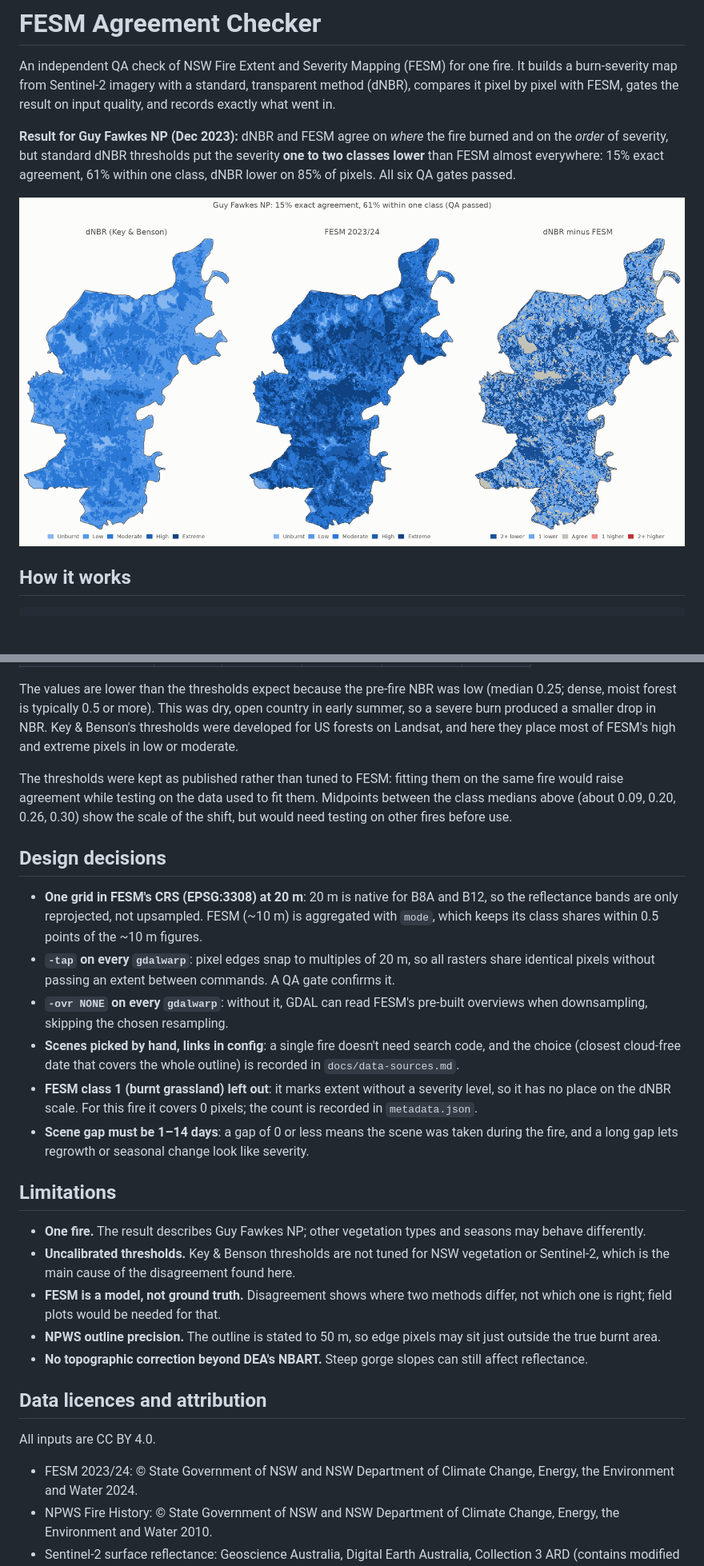
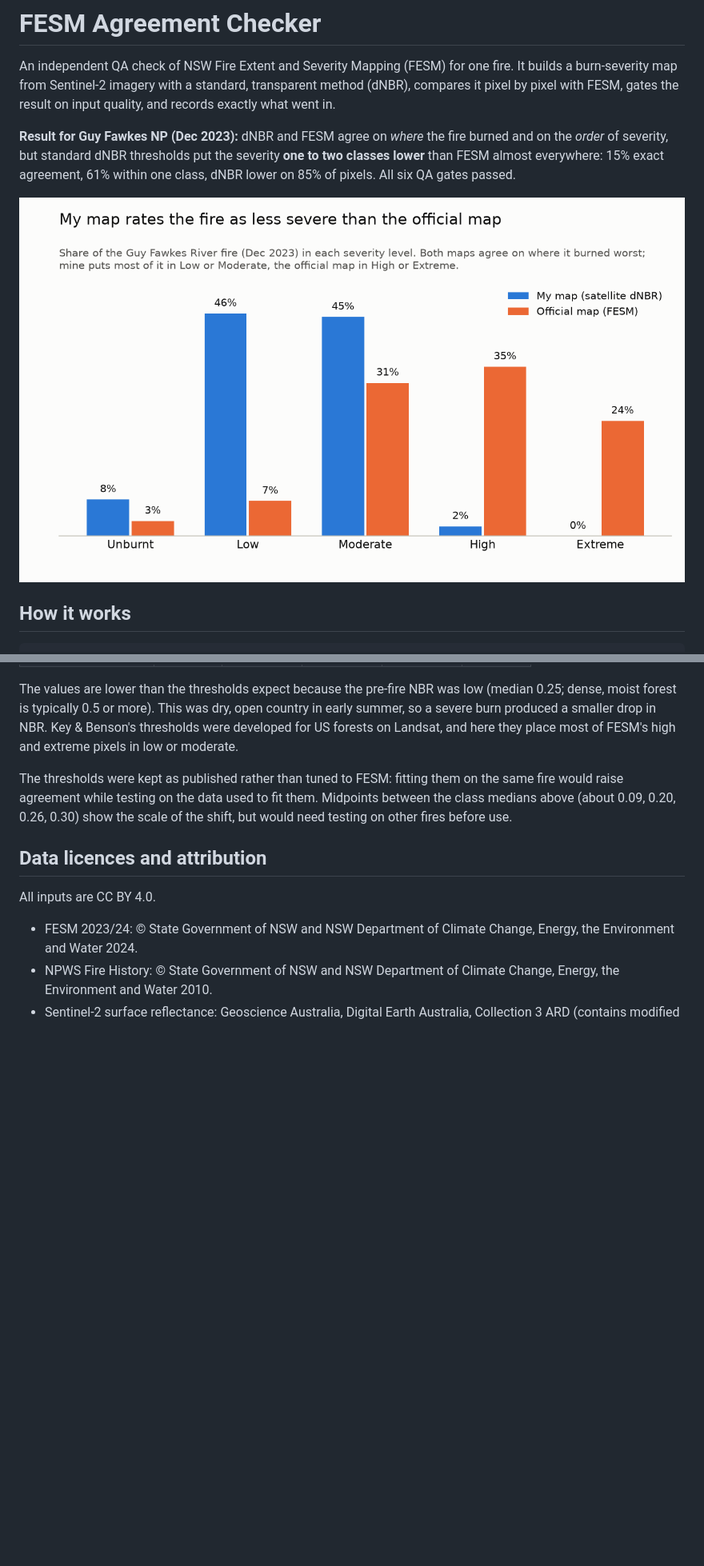
Before and after one commit to rheyuh/fire-extent-and-severity-mapping, a Markdown page: README.md, 2 parts joined by grey strips. Shown at 80% size. Rendered like a GitHub page; pictures changed too: docs/summary.png (added); blank space fills up the shorter version.

```diff
--- a/README.md
+++ b/README.md
@@ -4,7 +4,7 @@ An independent QA check of NSW Fire Extent and Severity Mapping (FESM) for one f
 
 **Result for Guy Fawkes NP (Dec 2023):** dNBR and FESM agree on *where* the fire burned and on the *order* of severity, but standard dNBR thresholds put the severity **one to two classes lower** than FESM almost everywhere: 15% exact agreement, 61% within one class, dNBR lower on 85% of pixels. All six QA gates passed.
 
-![dNBR classes, FESM classes, and the difference between them for Guy Fawkes NP](docs/map.png)
+![Bar chart: share of the fire in each severity level. My map puts most of it in Low or Moderate; FESM puts most in High or Extreme](docs/summary.png)
 
 ## How it works
 
@@ -108,23 +114,6 @@ The values are lower than the thresholds expect because the pre-fire NBR was low
 
 The thresholds were kept as published rather than tuned to FESM: fitting them on the same fire would raise agreement while testing on the data used to fit them. Midpoints between the class medians above (about 0.09, 0.20, 0.26, 0.30) show the scale of the shift, but would need testing on other fires before use.
 
-## Design decisions
-
-- **One grid in FESM's CRS (EPSG:3308) at 20 m**: 20 m is native for B8A and B12, so the reflectance bands are only reprojected, not upsampled. FESM (~10 m) is aggregated with `mode`, which keeps its class shares within 0.5 points of the ~10 m figures.
-- **`-tap` on every `gdalwarp`**: pixel edges snap to multiples of 20 m, so all rasters share identical pixels without passing an extent between commands. A QA gate confirms it.
-- **`-ovr NONE` on every `gdalwarp`**: without it, GDAL can read FESM's pre-built overviews when downsampling, skipping the chosen resampling.
-- **Scenes picked by hand, links in config**: a single fire doesn't need search code, and the choice (closest cloud-free date that covers the whole outline) is recorded in `docs/data-sources.md`.
-- **FESM class 1 (burnt grassland) left out**: it marks extent without a severity level, so it has no place on the dNBR scale. For this fire it covers 0 pixels; the count is recorded in `metadata.json`.
-- **Scene gap must be 1–14 days**: a gap of 0 or less means the scene was taken during the fire, and a long gap lets regrowth or seasonal change look like severity.
-
-## Limitations
-
-- **One fire.** The result describes Guy Fawkes NP; other vegetation types and seasons may behave differently.
-- **Uncalibrated thresholds.** Key & Benson thresholds are not tuned for NSW vegetation or Sentinel-2, which is the main cause of the disagreement found here.
-- **FESM is a model, not ground truth.** Disagreement shows where two methods differ, not which one is right; field plots would be needed for that.
-- **NPWS outline precision.** The outline is stated to 50 m, so edge pixels may sit just outside the true burnt area.
-- **No topographic correction beyond DEA's NBART.** Steep gorge slopes can still affect reflectance.
-
 ## Data licences and attribution
 
 All inputs are CC BY 4.0.
```
Also changed, not shown: other parts of README.md (+6 -0 lines).
